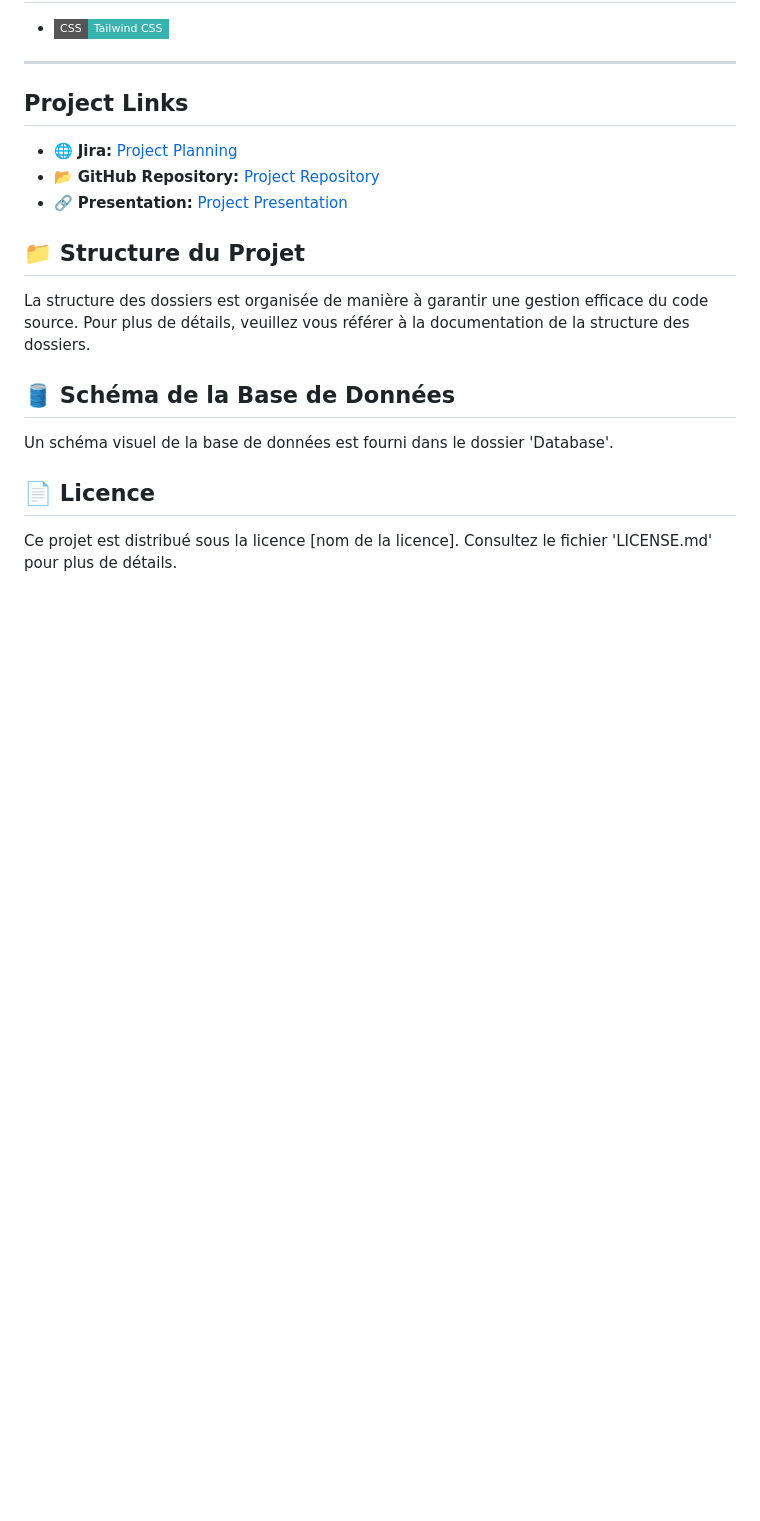
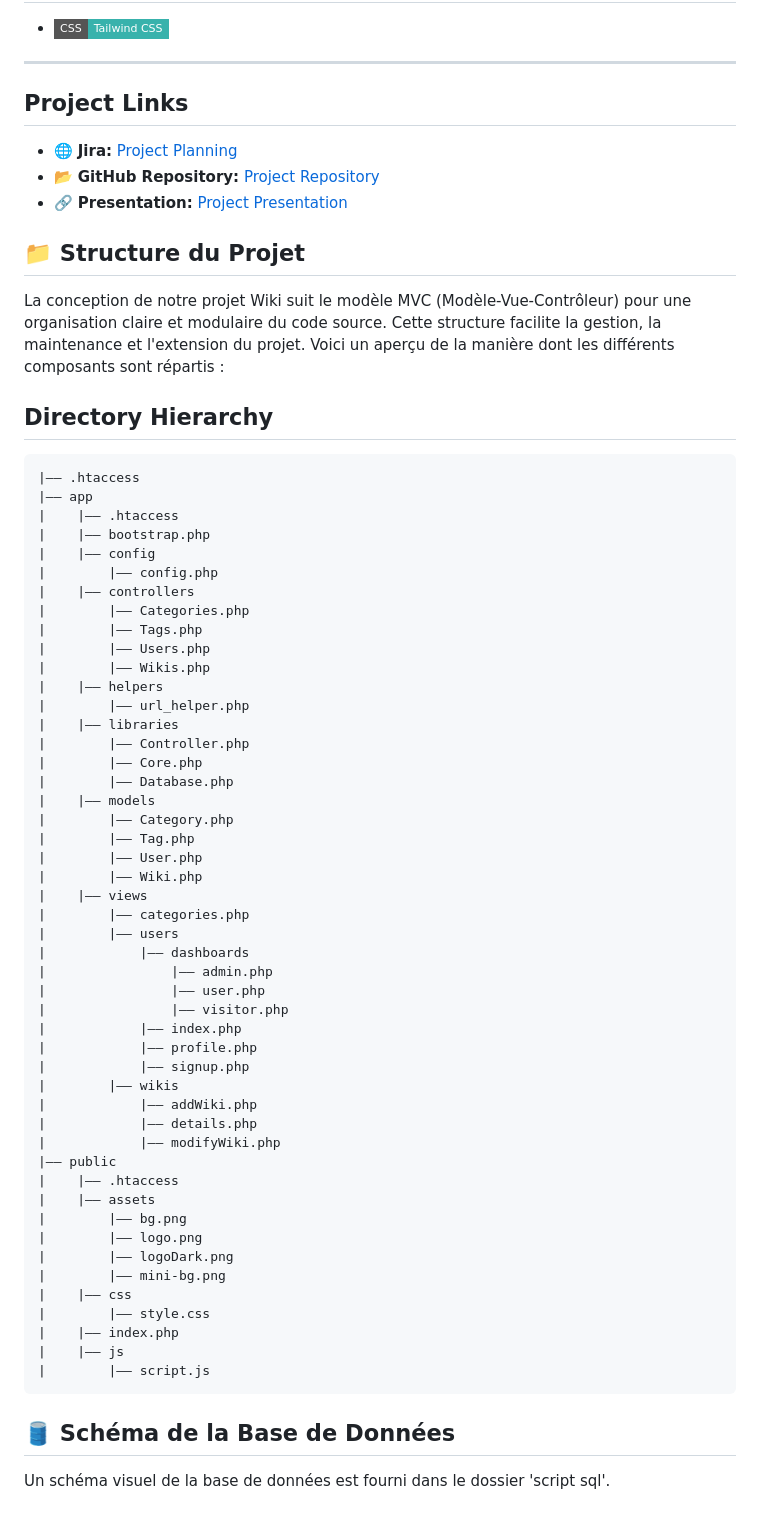
Before and after one commit to erradaoumaimaa/Wiki, a Markdown page: README.md, the part around the change printed below. Drawn GitHub-style; badges without logos; blank space fills up the shorter version.

````diff
--- a/README.md
+++ b/README.md
@@ -89,12 +61,61 @@ Le client DataWare a exprimé le besoin d'intégrer une section communautaire à
 
 ## 📁 Structure du Projet
 
-La structure des dossiers est organisée de manière à garantir une gestion efficace du code source. Pour plus de détails, veuillez vous référer à la documentation de la structure des dossiers.
+La conception de notre projet Wiki suit le modèle MVC (Modèle-Vue-Contrôleur) pour une organisation claire et modulaire du code source. Cette structure facilite la gestion, la maintenance et l'extension du projet. Voici un aperçu de la manière dont les différents composants sont répartis :
+
+## Directory Hierarchy
+```
+|—— .htaccess
+|—— app
+|    |—— .htaccess
+|    |—— bootstrap.php
+|    |—— config
+|        |—— config.php
+|    |—— controllers
+|        |—— Categories.php
+|        |—— Tags.php
+|        |—— Users.php
+|        |—— Wikis.php
+|    |—— helpers
+|        |—— url_helper.php
+|    |—— libraries
+|        |—— Controller.php
+|        |—— Core.php
+|        |—— Database.php
+|    |—— models
+|        |—— Category.php
+|        |—— Tag.php
+|        |—— User.php
+|        |—— Wiki.php
+|    |—— views
+|        |—— categories.php
+|        |—— users
+|            |—— dashboards
+|                |—— admin.php
+|                |—— user.php
+|                |—— visitor.php
+|            |—— index.php
+|            |—— profile.php
+|            |—— signup.php
+|        |—— wikis
+|            |—— addWiki.php
+|            |—— details.php
+|            |—— modifyWiki.php
+|—— public
+|    |—— .htaccess
+|    |—— assets
+|        |—— bg.png
+|        |—— logo.png
+|        |—— logoDark.png
+|        |—— mini-bg.png
+|    |—— css
+|        |—— style.css
+|    |—— index.php
+|    |—— js
+|        |—— script.js
+```
+
 
 ## 🛢️ Schéma de la Base de Données
 
-Un schéma visuel de la base de données est fourni dans le dossier 'Database'.
-
-## 📄 Licence
-
-Ce projet est distribué sous la licence [nom de la licence]. Consultez le fichier 'LICENSE.md' pour plus de détails.
+Un schéma visuel de la base de données est fourni dans le dossier 'script sql'.
````
Also changed, not shown: other parts of README.md (+11 -39 lines), UML/images/d_classe.png (added), UML/images/use_case_Admin.png (added), UML/images/use_case_Auteur.png (added), UML/images/use_case_Visitor.png (added).
